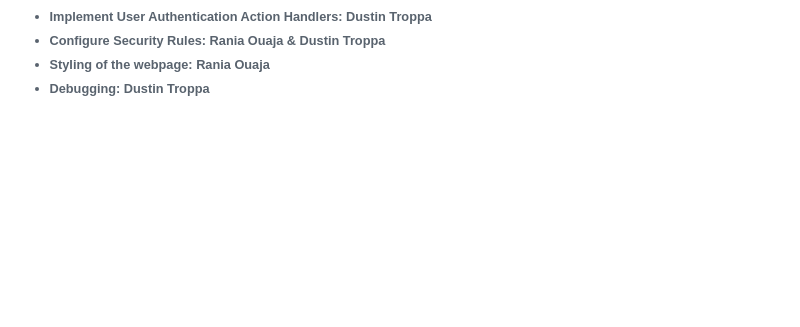
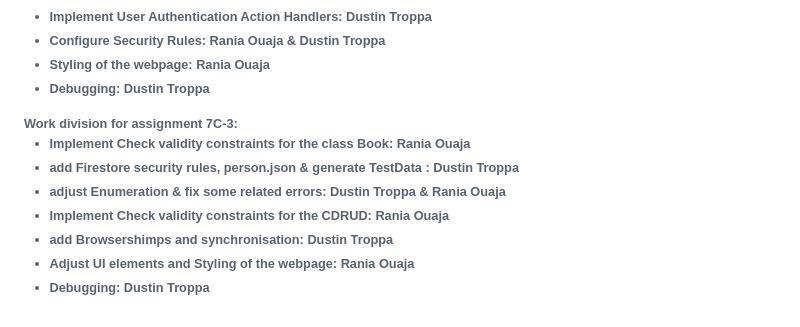
Before and after one commit to huda46/Assignment7, a Markdown page: README.md, the part around the change. Rendered like a GitHub page; blank space fills up the shorter version.

Commit message:
Update README.md wok division for assignment 7C-3

```diff
--- a/README.md
+++ b/README.md
@@ -237,3 +237,13 @@ Fee should not be added for an inactive club the person is associated too.</p>
 <li>Styling of the webpage: Rania Ouaja</li>
 <li>Debugging: Dustin Troppa</li>
 </ul>
+<H9>Work division for assignment 7C-3:<H9>
+<ul>
+<li>Implement Check validity constraints for the class Book: Rania Ouaja</li>
+<li>add Firestore security rules, person.json & generate TestData : Dustin Troppa</li>
+<li>adjust Enumeration & fix some related errors: Dustin Troppa & Rania Ouaja</li>
+<li>Implement Check validity constraints for the CDRUD: Rania Ouaja</li>
+<li>add Browsershimps and synchronisation: Dustin Troppa</li>
+<li>Adjust UI elements and Styling of the webpage: Rania Ouaja</li>
+<li>Debugging: Dustin Troppa</li>
+</ul>
```
